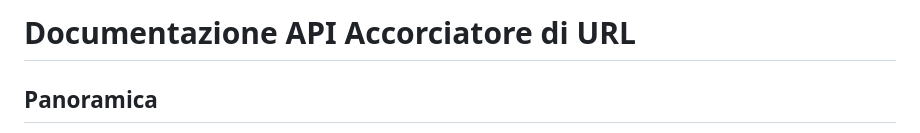
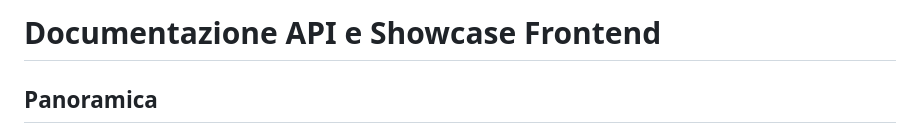
Before and after one commit to vittodevit/sito-accorcia, a Markdown page: README.md, the part around the change printed below. GitHub-like rendering.

```diff
--- a/README.md
+++ b/README.md
@@ -1,5 +1,5 @@
 
-# Documentazione API Accorciatore di URL
+# Documentazione API e Showcase Frontend
 
 ## Panoramica
 Un semplice servizio di accorciamento URL con gestione utenti, tracciamento dei link e aggiornamenti in tempo reale tramite WebSocket.
```
Also changed, not shown: other parts of README.md (+7 -0 lines).
